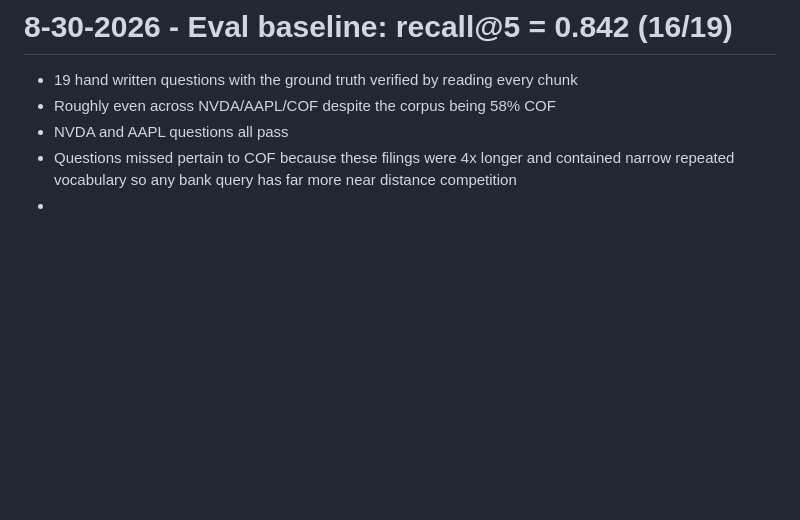
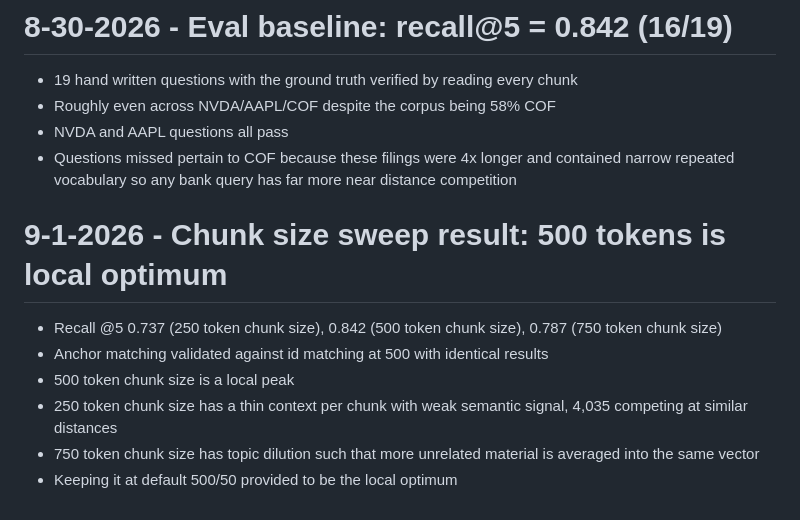
Before and after one commit to dennisdang5/earnings-rag, a Markdown page: DECISIONS.md, the part around the change. Drawn GitHub-style; blank space fills up the shorter version.

Commit message:
Added eval sweep

```diff
--- a/DECISIONS.md
+++ b/DECISIONS.md
@@ -84,4 +84,11 @@ such that smaller token sized chunks can answer the question rather than being a
 - Roughly even across NVDA/AAPL/COF despite the corpus being 58% COF
 - NVDA and AAPL questions all pass
 - Questions missed pertain to COF because these filings were 4x longer and contained narrow repeated vocabulary so any bank query has far more near distance competition
--
+
+# 9-1-2026 - Chunk size sweep result: 500 tokens is local optimum
+- Recall @5 0.737 (250 token chunk size), 0.842 (500 token chunk size), 0.787 (750 token chunk size)
+- Anchor matching validated against id matching at 500 with identical results
+- 500 token chunk size is a local peak
+- 250 token chunk size has a thin context per chunk with weak semantic signal, 4,035 competing at similar distances
+- 750 token chunk size has topic dilution such that more unrelated material is averaged into the same vector
+- Keeping it at default 500/50 provided to be the local optimum
```
